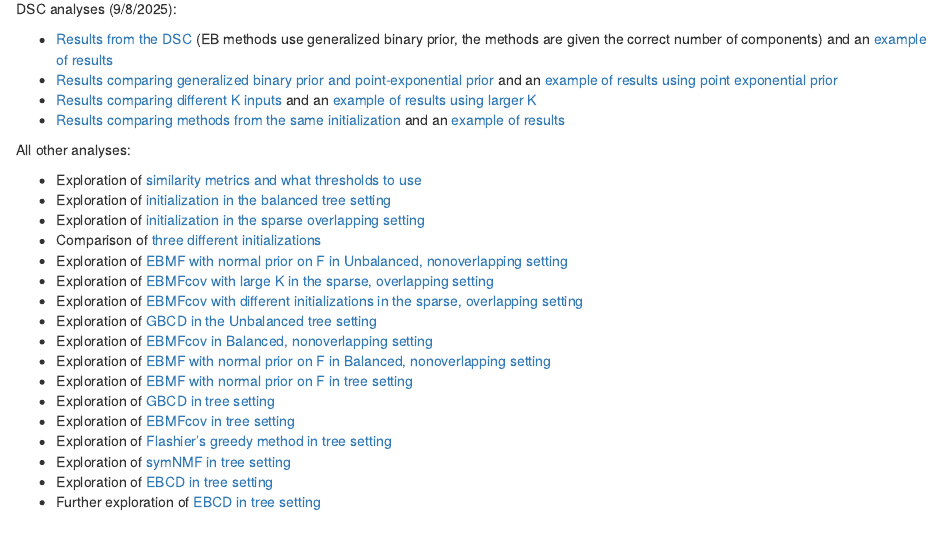
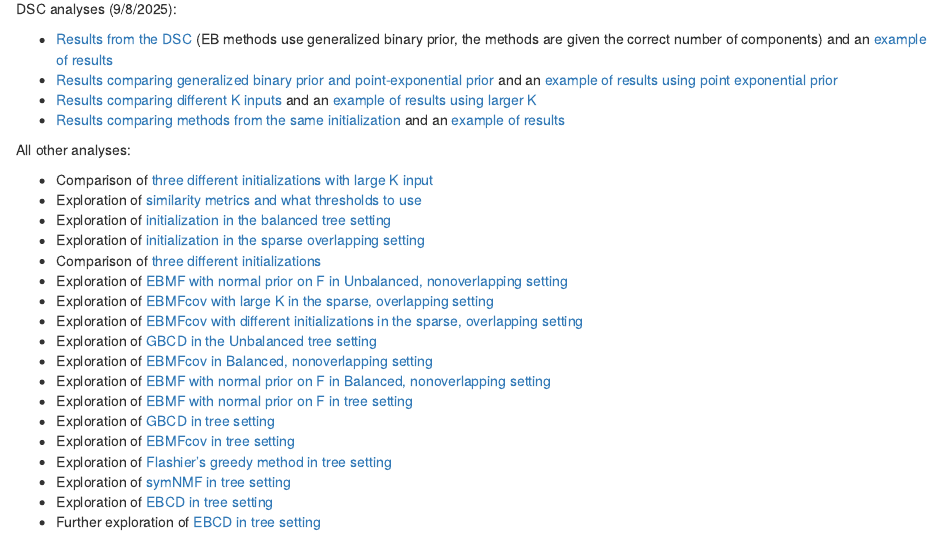
Before and after one commit to xxie6/covariance_decomps_dsc, an R Markdown document (analysis/index.Rmd): the page in a window 1100 px wide, from 350 px down. Rendered offline with R 4.5, knitr and Pandoc, with nearby package versions; drawn as R Markdown's standard HTML page in place of the format the file asks for.

Commit message:
Add new link to website

```diff
--- a/analysis/index.Rmd
+++ b/analysis/index.Rmd
@@ -26,6 +26,7 @@ DSC analyses (9/8/2025):
 
 All other analyses:
 
+* Comparison of [three different initializations with large K input](initialization_larger_K_comparison.html)
 * Exploration of [similarity metrics and what thresholds to use](metric_threshold_exploration.html)
 * Exploration of [initialization in the balanced tree setting](init_comparison_baltree_setting.html)
 * Exploration of [initialization in the sparse overlapping setting](init_comparison_baltree_setting.html)
```
